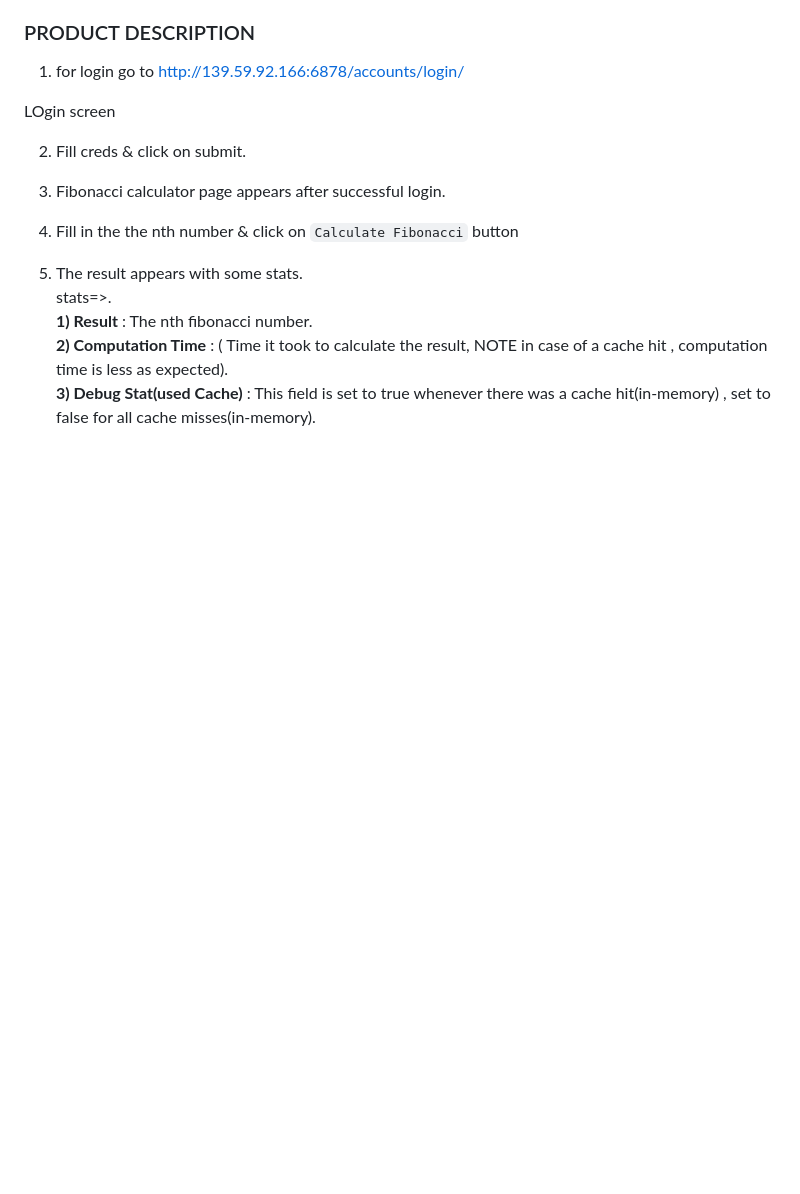
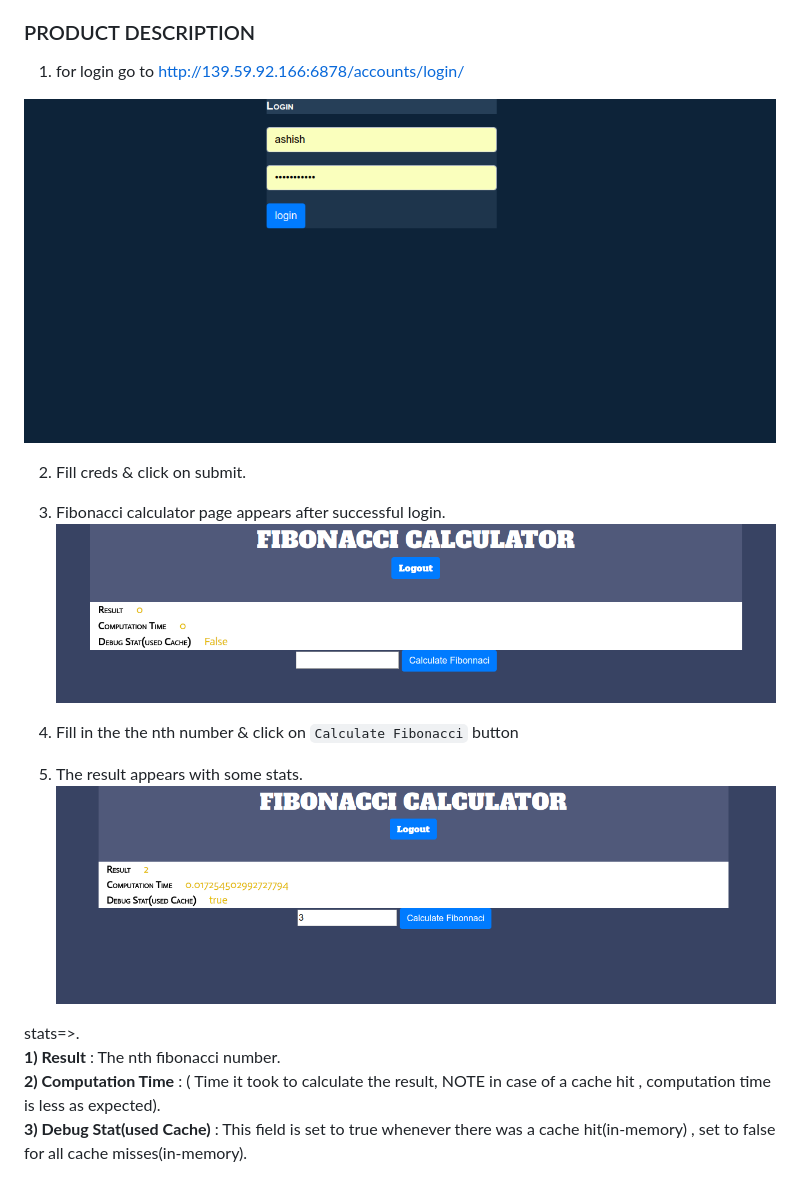
Before and after one commit to anekix/django-fibonacci, a Markdown page: README.md, the part around the change. GitHub-like rendering; pictures changed too: images/calc1.png (added), images/calculator.png (added), images/login.png (added); blank space fills up the shorter version.

Commit message:
screenshots added

```diff
--- a/README.md
+++ b/README.md
@@ -16,15 +16,18 @@ When client issues a request .
 
 1) for login go to http://139.59.92.166:6878/accounts/login/
 
-  LOgin screen
+![picture](images/login.png)
 
 2) Fill creds & click on submit.
 
 3) Fibonacci calculator page appears after successful login.
+![picture](images/calc1.png)
 
 4) Fill in the the nth number & click on `Calculate Fibonacci` button
 
 5) The result appears with some stats.<br>
+![picture](images/calculator.png)
+
   stats=>.<br>
   <b>1) Result</b> : The nth fibonacci number.<br>
   <b>2) Computation Time</b> : ( Time it took to calculate the result,  NOTE in case of a cache hit , computation time is less as expected).<br>
```
Also changed, not shown: 3 other files.
